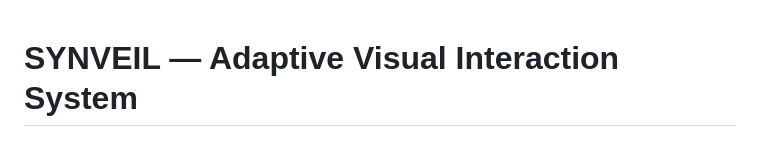
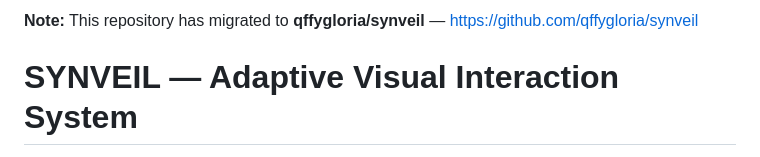
Before and after one commit to qffygloria/betagoon, a Markdown page: README.md, the part around the change. Drawn GitHub-style.

Commit message:
docs: note migration to qffygloria/synveil

```diff
--- a/README.md
+++ b/README.md
@@ -1,3 +1,5 @@
+**Note:** This repository has migrated to **qffygloria/synveil** — https://github.com/qffygloria/synveil
+
 # SYNVEIL — Adaptive Visual Interaction System
 
 **SYNVEIL** (Chinese: 序帷) is an *Adaptive Visual Interaction System* concept:
```
